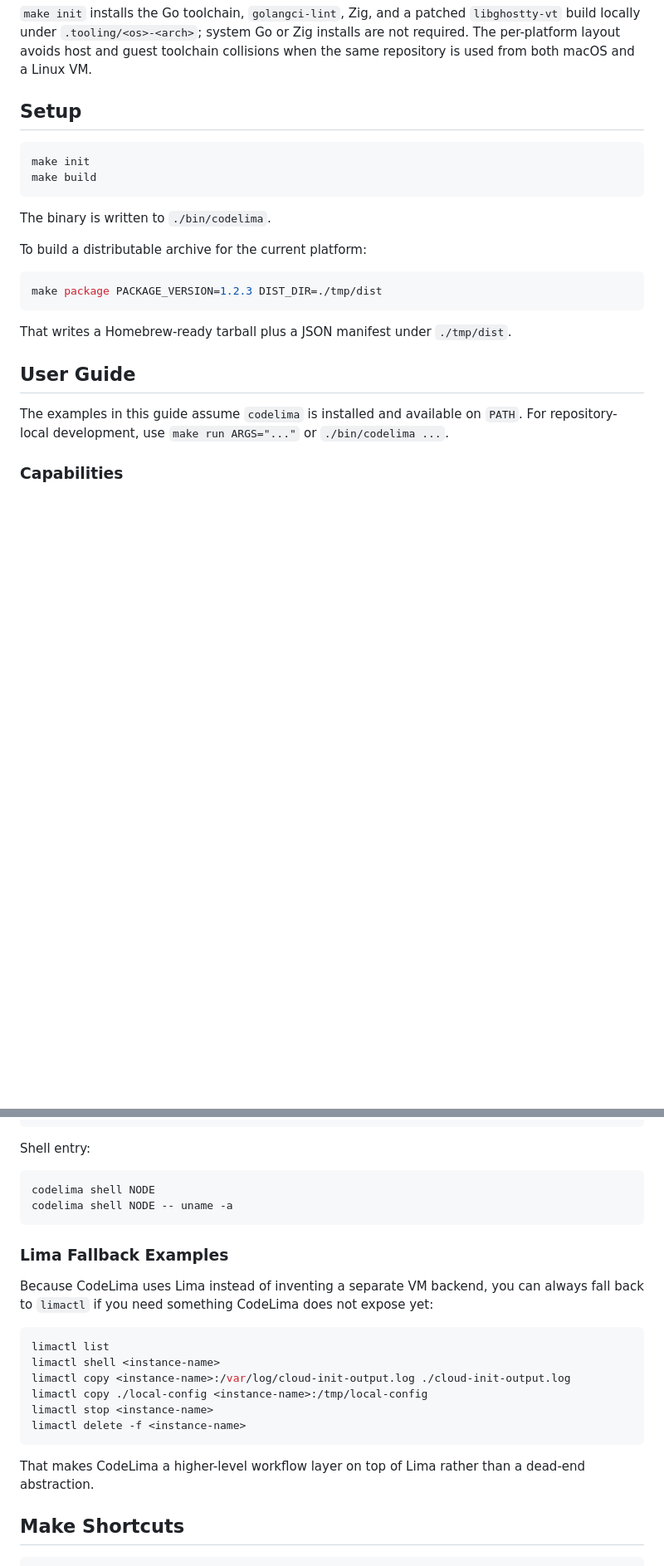
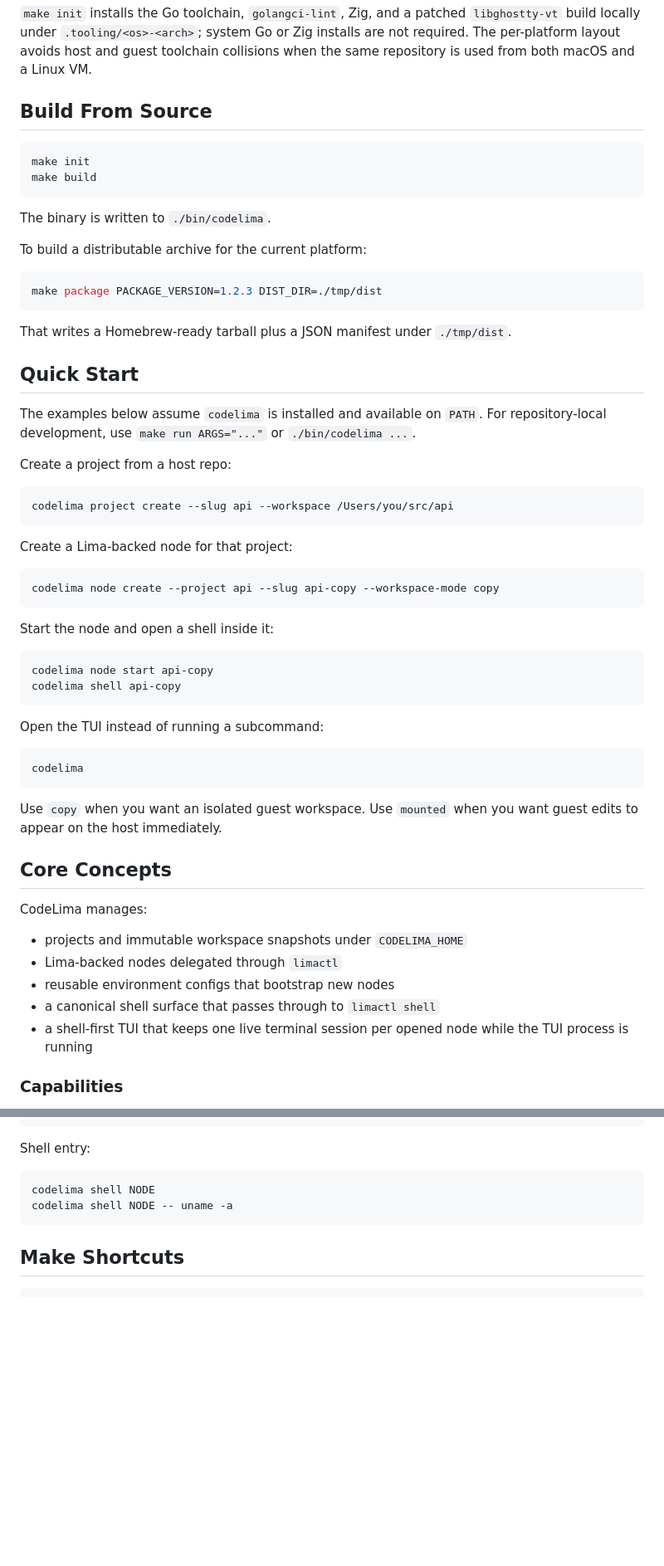
Before and after one commit to brianrackle/codelima, a Markdown page: README.md, 2 parts joined by grey strips. Shown at 83% size. Drawn GitHub-style; blank space fills up the shorter version.

````diff
--- a/README.md
+++ b/README.md
@@ -40,7 +88,7 @@ Repository-local development and CI are exercised on macOS and Linux.
 
 `make init` installs the Go toolchain, `golangci-lint`, Zig, and a patched `libghostty-vt` build locally under `.tooling/<os>-<arch>`; system Go or Zig installs are not required. The per-platform layout avoids host and guest toolchain collisions when the same repository is used from both macOS and a Linux VM.
 
-## Setup
+## Build From Source
 
 ```sh
 make init
@@ -57,10 +105,47 @@ make package PACKAGE_VERSION=1.2.3 DIST_DIR=./tmp/dist
 
 That writes a Homebrew-ready tarball plus a JSON manifest under `./tmp/dist`.
 
-## User Guide
+## Quick Start
 
-The examples in this guide assume `codelima` is installed and available on `PATH`.
+The examples below assume `codelima` is installed and available on `PATH`.
 For repository-local development, use `make run ARGS="..."` or `./bin/codelima ...`.
+
+Create a project from a host repo:
+
+```sh
+codelima project create --slug api --workspace /Users/you/src/api
+```
+
+Create a Lima-backed node for that project:
+
+```sh
+codelima node create --project api --slug api-copy --workspace-mode copy
+```
+
+Start the node and open a shell inside it:
+
+```sh
+codelima node start api-copy
+codelima shell api-copy
+```
+
+Open the TUI instead of running a subcommand:
+
+```sh
+codelima
+```
+
+Use `copy` when you want an isolated guest workspace. Use `mounted` when you want guest edits to appear on the host immediately.
+
+## Core Concepts
+
+CodeLima manages:
+
+- projects and immutable workspace snapshots under `CODELIMA_HOME`
+- Lima-backed nodes delegated through `limactl`
+- reusable environment configs that bootstrap new nodes
+- a canonical shell surface that passes through to `limactl shell`
+- a shell-first TUI that keeps one live terminal session per opened node while the TUI process is running
 
 ### Capabilities
 
@@ -405,21 +481,6 @@ Shell entry:
 codelima shell NODE
 codelima shell NODE -- uname -a
 ```
-
-### Lima Fallback Examples
-
-Because CodeLima uses Lima instead of inventing a separate VM backend, you can always fall back to `limactl` if you need something CodeLima does not expose yet:
-
-```sh
-limactl list
-limactl shell <instance-name>
-limactl copy <instance-name>:/var/log/cloud-init-output.log ./cloud-init-output.log
-limactl copy ./local-config <instance-name>:/tmp/local-config
-limactl stop <instance-name>
-limactl delete -f <instance-name>
-```
-
-That makes CodeLima a higher-level workflow layer on top of Lima rather than a dead-end abstraction.
 
 ## Make Shortcuts
 
````
Also changed, not shown: other parts of README.md (+79 -40 lines).
